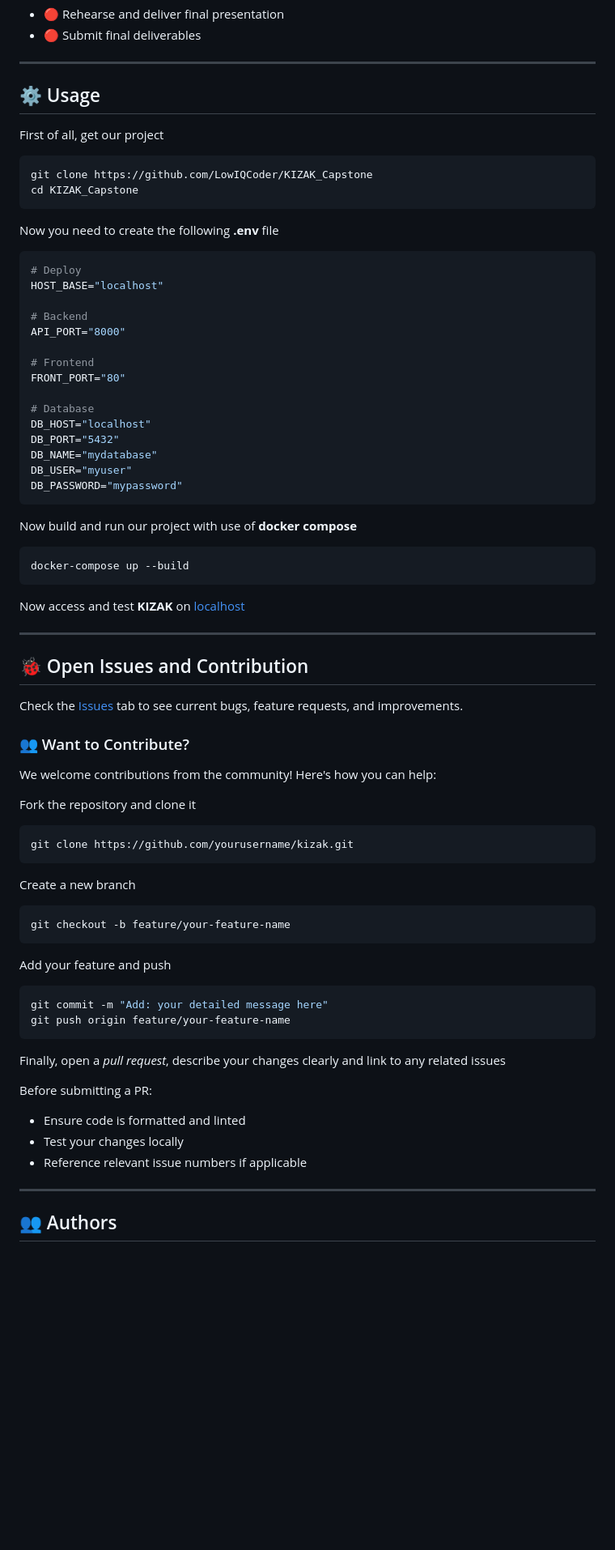
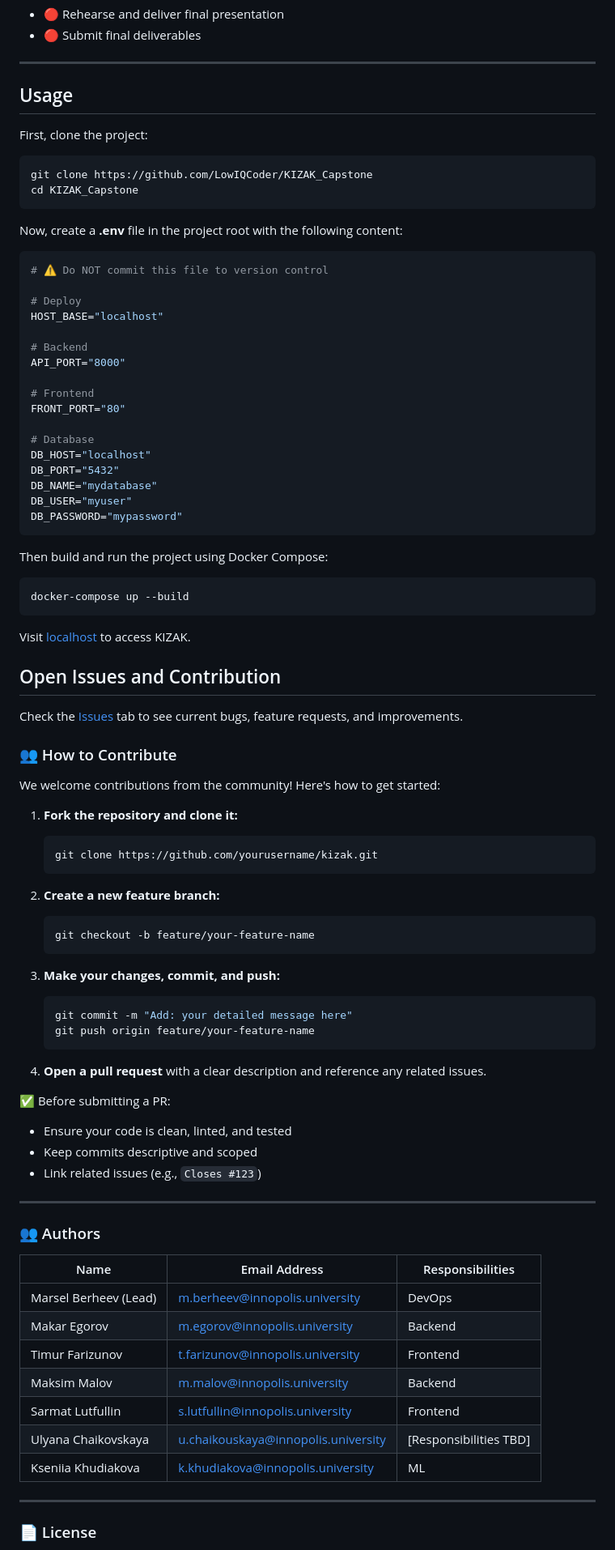
Before and after one commit to LowIQCoder/KIZAK_Capstone, a Markdown page: README.md, the part around the change printed below. Shown: that part at 81% size. Drawn GitHub-style; blank space fills up the shorter version.

````diff
--- a/README.md
+++ b/README.md
@@ -87,18 +97,19 @@ TODO
 
 ---
 
-## ⚙️ Usage
+## Usage
 
-First of all, get our project
+First, clone the project:
 
 ```bash
 git clone https://github.com/LowIQCoder/KIZAK_Capstone
 cd KIZAK_Capstone
 ```
 
-Now you need to create the following **.env** file
+Now, create a **.env** file in the project root with the following content:
+```bash
+# ⚠️ Do NOT commit this file to version control
 
-```bash
 # Deploy
 HOST_BASE="localhost"
 
@@ -116,47 +127,68 @@ DB_USER="myuser"
 DB_PASSWORD="mypassword"
 ```
 
-Now build and run our project with use of **docker compose**
+
+Then build and run the project using Docker Compose:
 
 ```bash
 docker-compose up --build
 ```
 
-Now access and test **KIZAK** on [localhost](http://localhost:80)
+Visit [localhost](http://localhost) to access KIZAK.
+
+## Open Issues and Contribution
+
+Check the [Issues](https://github.com/yourusername/kizak/issues) tab to see current bugs, feature requests, and improvements.
+
+
+### 👥 How to Contribute
+
+We welcome contributions from the community! Here's how to get started:
+
+1. **Fork the repository and clone it:**
+
+   ```bash
+   git clone https://github.com/yourusername/kizak.git
+   ```
+
+2. **Create a new feature branch:**
+
+   ```bash
+   git checkout -b feature/your-feature-name
+   ```
+
+3. **Make your changes, commit, and push:**
+
+   ```bash
+   git commit -m "Add: your detailed message here"
+   git push origin feature/your-feature-name
+   ```
+
+4. **Open a pull request** with a clear description and reference any related issues.
+
+✅ Before submitting a PR:
+
+* Ensure your code is clean, linted, and tested
+* Keep commits descriptive and scoped
+* Link related issues (e.g., `Closes #123`)
+
+</details>
 
 ---
 
-## 🐞 Open Issues and Contribution
+### 👥 Authors
 
-Check the [Issues](https://github.com/yourusername/kizak/issues) tab to see current bugs, feature requests, and improvements.
-
-### 👥 Want to Contribute?
-
-We welcome contributions from the community! Here's how you can help:
-
-Fork the repository and clone it
-```bash
-git clone https://github.com/yourusername/kizak.git
-```
-
-Create a new branch
-```bash
-git checkout -b feature/your-feature-name
-```
-Add your feature and push
-```bash
-git commit -m "Add: your detailed message here"
-git push origin feature/your-feature-name
-```
-
-Finally, open a *pull request*, describe your changes clearly and link to any related issues
-
-Before submitting a PR:
-* Ensure code is formatted and linted
-* Test your changes locally
-* Reference relevant issue numbers if applicable
+| Name                  | Email Address                                                                     | Responsibilities        |
+| --------------------- | --------------------------------------------------------------------------------- | ----------------------- |
+| Marsel Berheev (Lead) | [m.berheev@innopolis.university](mailto:m.berheev@innopolis.university)           | DevOps                  |
+| Makar Egorov          | [m.egorov@innopolis.university](mailto:m.egorov@innopolis.university)             | Backend                 |
+| Timur Farizunov       | [t.farizunov@innopolis.university](mailto:t.farizunov@innopolis.university)       | Frontend                |
+| Maksim Malov          | [m.malov@innopolis.university](mailto:m.malov@innopolis.university)               | Backend                 |
+| Sarmat Lutfullin      | [s.lutfullin@innopolis.university](mailto:s.lutfullin@innopolis.university)       | Frontend                |
+| Ulyana Chaikovskaya   | [u.chaikouskaya@innopolis.university](mailto:u.chaikouskaya@innopolis.university) | \[Responsibilities TBD] |
+| Kseniia Khudiakova    | [k.khudiakova@innopolis.university](mailto:k.khudiakova@innopolis.university)     | ML                      |
 
 ---
 
-## 👥 Authors
+### 📄 License
 
````
Also changed, not shown: other parts of README.md (+24 -30 lines).
